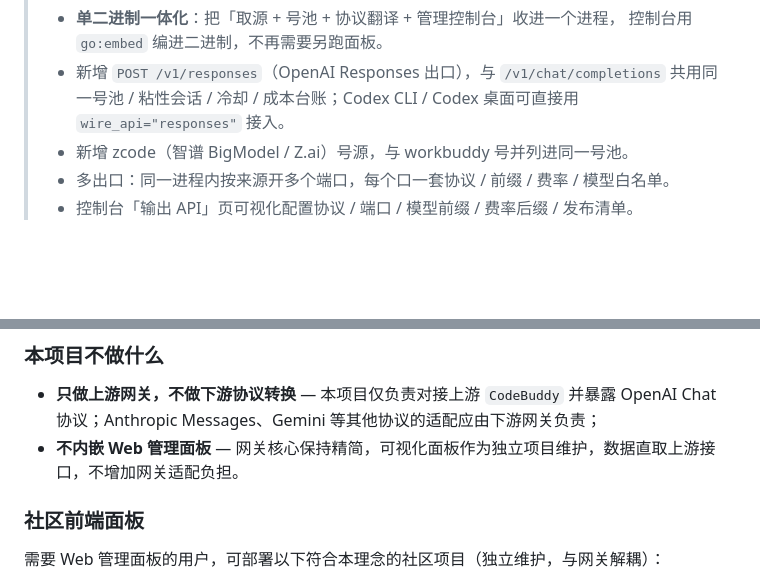
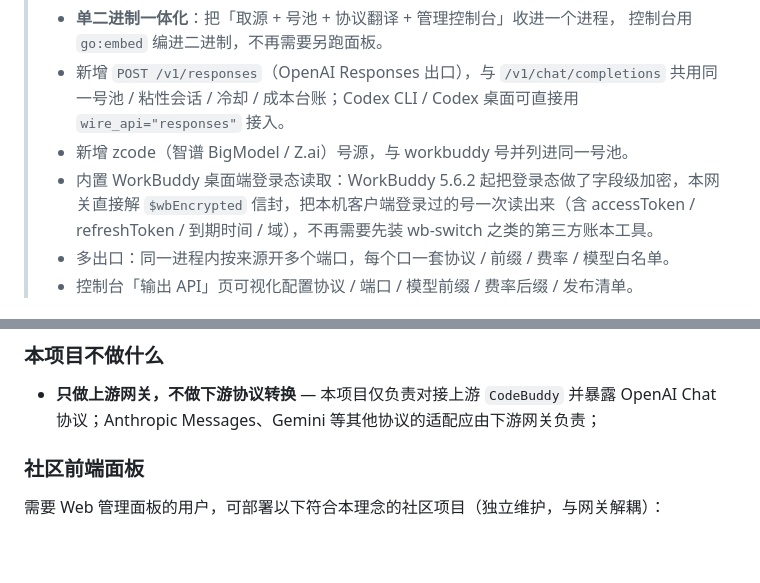
Before and after one commit to ikunops/free2api, a Markdown page: README.md, 2 parts joined by grey strips. Rendered like a GitHub page; blank space fills up the shorter version.

Commit message:
docs(readme): 补上内置 WorkBuddy 桌面端登录态读取，去掉过时的『不内嵌面板』条目

````diff
--- a/README.md
+++ b/README.md
@@ -29,6 +29,7 @@
 > - 新增 `POST /v1/responses`（OpenAI Responses 出口），与 `/v1/chat/completions` 共用同一号池 /
 >   粘性会话 / 冷却 / 成本台账；Codex CLI / Codex 桌面可直接用 `wire_api="responses"` 接入。
 > - 新增 zcode（智谱 BigModel / Z.ai）号源，与 workbuddy 号并列进同一号池。
+> - 内置 WorkBuddy 桌面端登录态读取：WorkBuddy 5.6.2 起把登录态做了字段级加密，本网关直接解 `$wbEncrypted` 信封，把本机客户端登录过的号一次读出来（含 accessToken / refreshToken / 到期时间 / 域），不再需要先装 wb-switch 之类的第三方账本工具。
 > - 多出口：同一进程内按来源开多个端口，每个口一套协议 / 前缀 / 费率 / 模型白名单。
 > - 控制台「输出 API」页可视化配置协议 / 端口 / 模型前缀 / 费率后缀 / 发布清单。
 
@@ -44,7 +45,6 @@
 ### 本项目不做什么
 
 - **只做上游网关，不做下游协议转换** — 本项目仅负责对接上游 ```CodeBuddy``` 并暴露 OpenAI Chat 协议；Anthropic Messages、Gemini 等其他协议的适配应由下游网关负责；
-- **不内嵌 Web 管理面板** — 网关核心保持精简，可视化面板作为独立项目维护，数据直取上游接口，不增加网关适配负担。
 
 ### 社区前端面板
 
````
